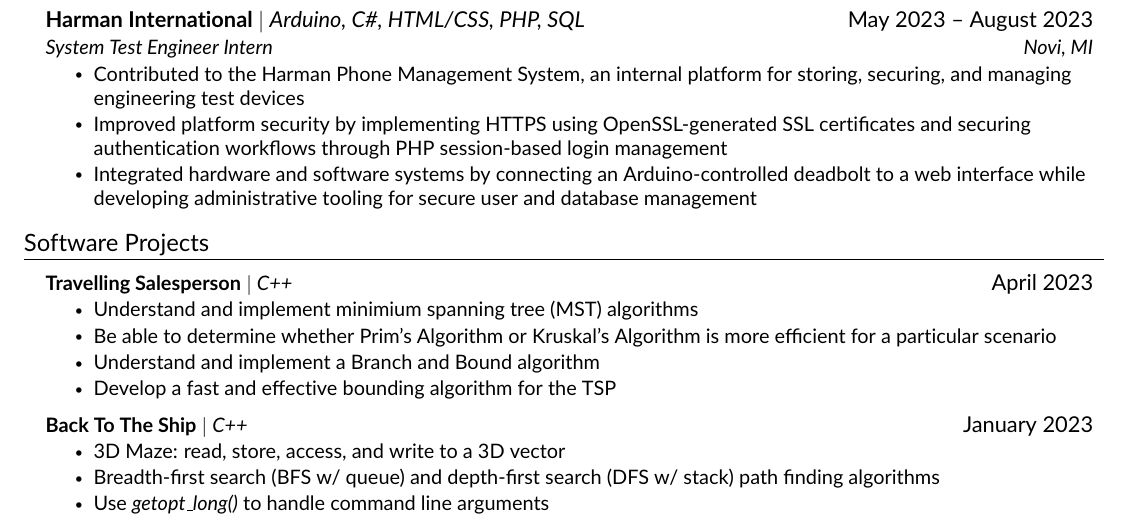
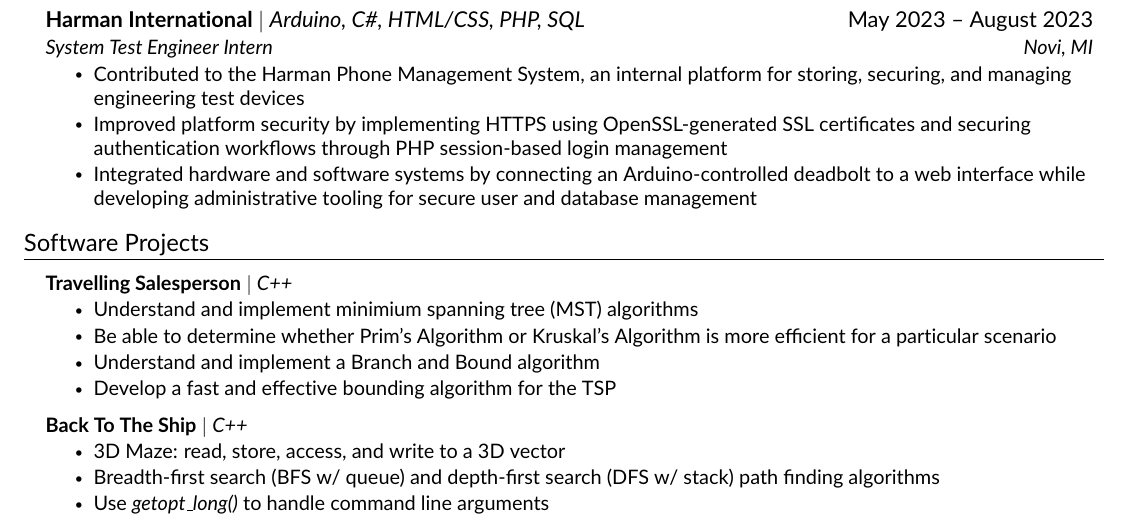
Before and after one commit to joshuabisdorf/Joshua-Bisdorf-Resume, a LaTeX CV (resume.tex, which reads src/projects.tex): part of page 1 of 2, cut so that both start at the same text. Compiled offline with pdfLaTeX.

Commit message:
Improve resume formatting, typography, and experience structure

```diff
--- a/src/projects.tex
+++ b/src/projects.tex
@@ -3,7 +3,7 @@
 \resumeSubHeadingListStart
 
     \resumeProjectHeading
-    {\textbf{Travelling Salesperson} $|$ \emph{C++}}{April 2023}
+    {\textbf{Travelling Salesperson} $|$ \emph{C++}}{}
     \resumeItemListStart
         \resumeItem{Understand and implement minimium spanning tree (MST) algorithms}
         \resumeItem{Be able to determine whether Prim’s Algorithm or Kruskal’s Algorithm is more efficient for a particular scenario}
@@ -12,7 +12,7 @@
     \resumeItemListEnd
 
     \resumeProjectHeading
-    {\textbf{Back To The Ship} $|$ \emph{C++}}{January 2023}
+    {\textbf{Back To The Ship} $|$ \emph{C++}}{}
     \resumeItemListStart
         \resumeItem{3D Maze: read, store, access, and write to a 3D vector}
         \resumeItem{Breadth-first search (BFS w/ queue) and depth-first search (DFS w/ stack) path finding algorithms}
```
